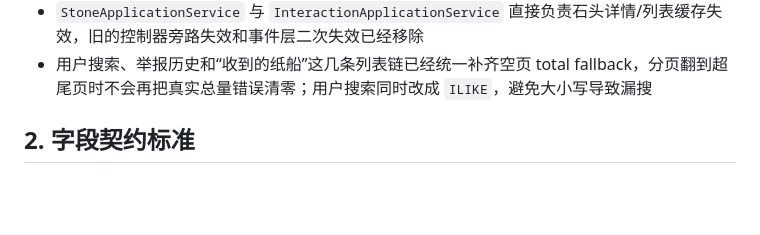
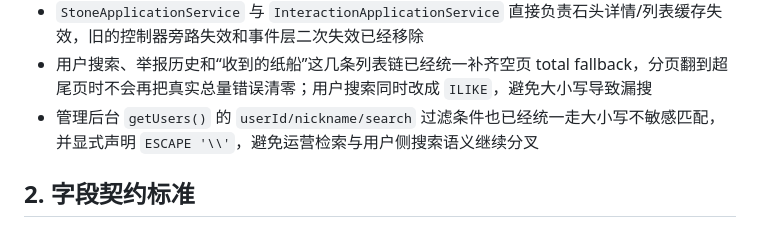
Before and after one commit to by17815777533-bit/HeartLake, a Markdown page: docs/09_架构修补与性能治理方案.md, the part around the change. GitHub-like rendering; blank space fills up the shorter version.

Commit message:
fix(admin): align user filters with search escaping

```diff
--- a/docs/09_架构修补与性能治理方案.md
+++ b/docs/09_架构修补与性能治理方案.md
@@ -25,6 +25,7 @@
 - `StoneCacheKeys` 已落地为按 scope 维护的 `v5` 命名空间键，石头写链会分别 bump 全局流、作者流以及对应 mood 过滤流的 namespace
 - `StoneApplicationService` 与 `InteractionApplicationService` 直接负责石头详情/列表缓存失效，旧的控制器旁路失效和事件层二次失效已经移除
 - 用户搜索、举报历史和“收到的纸船”这几条列表链已经统一补齐空页 total fallback，分页翻到超尾页时不会再把真实总量错误清零；用户搜索同时改成 `ILIKE`，避免大小写导致漏搜
+- 管理后台 `getUsers()` 的 `userId/nickname/search` 过滤条件也已经统一走大小写不敏感匹配，并显式声明 `ESCAPE '\\'`，避免运营检索与用户侧搜索语义继续分叉
 
 ## 2. 字段契约标准
 
```
